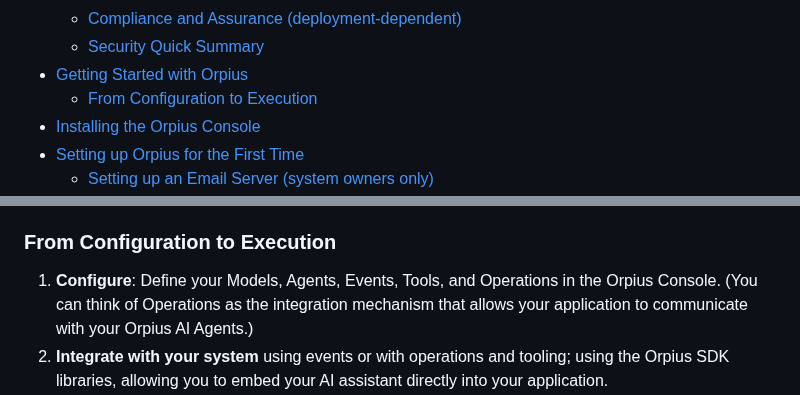
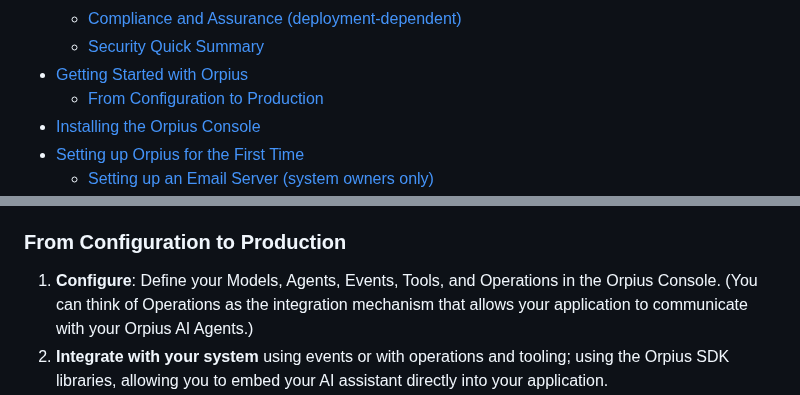
Before and after one commit to Orpius/SDK, a Markdown page: docs/UserGuide/index.md, 2 parts joined by grey strips. GitHub-like rendering.

Commit message:
heading change

```diff
--- a/docs/UserGuide/index.md
+++ b/docs/UserGuide/index.md
@@ -23,7 +23,7 @@
     - [Compliance and Assurance (deployment-dependent)](#compliance-and-assurance-deployment-dependent)
     - [Security Quick Summary](#security-quick-summary)
   - [Getting Started with Orpius](#getting-started-with-orpius)
-    - [From Configuration to Execution](#from-configuration-to-execution)
+    - [From Configuration to Production](#from-configuration-to-production)
   - [Installing the Orpius Console](#installing-the-orpius-console)
   - [Setting up Orpius for the First Time](#setting-up-orpius-for-the-first-time)
     - [Setting up an Email Server (system owners only)](#setting-up-an-email-server-system-owners-only)
@@ -315,7 +315,7 @@ Before you can start working with Orpius, you will need:
 * **Access to an Email Server (System Owners only)**
   Because Orpius runs in your own private cloud, email handling is not provided as a shared service. An email server is required during initial setup so new users can verify their email addresses (a sending-only server is sufficient). It will also be used to send notifications or messages to team members.
 
-### From Configuration to Execution
+### From Configuration to Production
 
 1. **Configure**: Define your Models, Agents, Events, Tools, and Operations in the Orpius Console. (You can think of Operations as the integration mechanism that allows your application to communicate with your Orpius AI Agents.)
 2. **Integrate with your system** using events or with operations and tooling; using the Orpius SDK libraries, allowing you to embed your AI assistant directly into your application.
```
